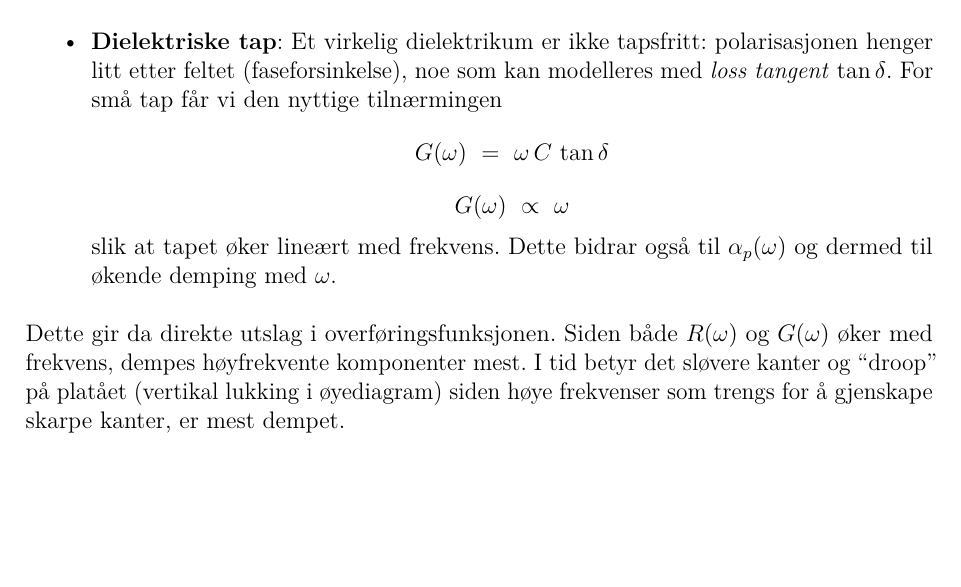
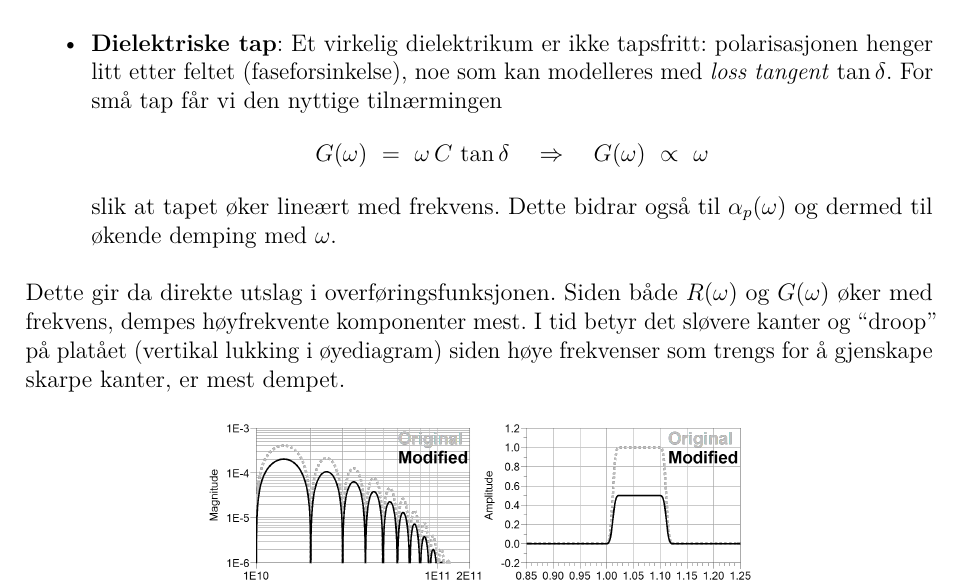
Before and after one commit to Yonatan1717/MM2-telegrafi, a LaTeX document (Lab1/main.tex, which reads Lab1/sections/teori.tex): part of page 10 of 17, cut so that both start at the same text, the shorter picture padded with empty space. Compiled offline with pdfLaTeX.

Commit message:
mini fix fig2

```diff
--- a/Lab1/sections/teori.tex
+++ b/Lab1/sections/teori.tex
@@ -217,23 +217,19 @@ Hvorfor signalet dempes kan forklares med to hovedmekanismer:\\
   Ut fra propagasjonskonstanten \eqref{eq:prop-konstant} følger at $\alpha_p(\omega)$ vokser omtrent som $\sqrt{\omega}$.\\
   \item \textbf{Dielektriske tap}: Et virkelig dielektrikum er ikke tapsfritt: polarisasjonen henger litt etter feltet (faseforsinkelse), noe som kan modelleres med \emph{loss tangent} \(\tan\delta\). For små tap får vi den nyttige tilnærmingen
   \[
-  G(\omega)\ =\ \omega\,C\,\tan\delta
-  \]
-  \[
-    G(\omega)\ \propto\ \omega
+  G(\omega)\ =\ \omega\,C\,\tan\delta \quad \Rightarrow \quad G(\omega)\ \propto\ \omega
   \]
   slik at tapet øker lineært med frekvens. Dette bidrar også til \(\alpha_p(\omega)\) og dermed til økende demping med \(\omega\).\\
 \end{itemize}
 Dette gir da direkte utslag i overføringsfunksjonen. Siden både \(R(\omega)\) og \(G(\omega)\) øker med frekvens, dempes høyfrekvente komponenter mest.
 I tid betyr det sløvere kanter og “droop” på platået (vertikal lukking i øyediagram) siden høye frekvenser som trengs for å gjenskape skarpe kanter, er mest dempet.
-
 \begin{figure}[h]
     \centering
     \includegraphics[width=0.6\textwidth]{Media/frekvensdoment_tidsdoment.png}
     \caption{Tids- og frekvensdomene av original og modifisert bølgeform. Pulsformen bestemmes av forholdet mellom frekvenskomponentene; er amplituder og relative faser like, blir tidskurven uendret.}
     \label{fig:eyediagram}
 \end{figure}
-
+\clearpage
 \subsection{Dispersjon (fase, gruppeforsinkelse og gruppehastighet)}
 Dispersjon beskrives av den imaginære delen av propagasjonskonstanten (fasekonstanten):
 \[
```
